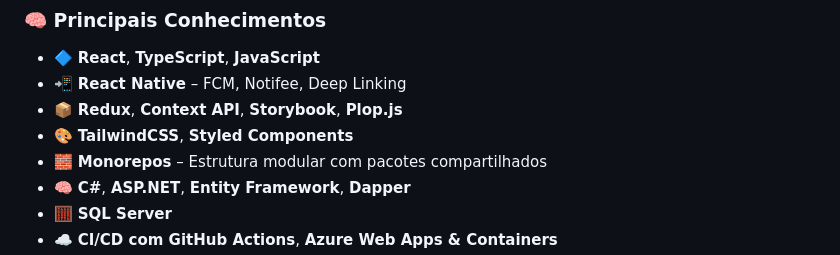
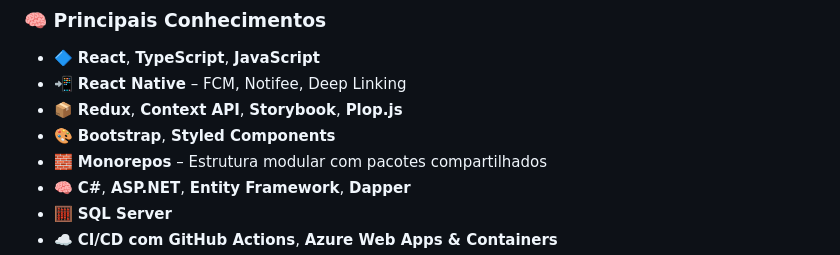
Before and after one commit to EricCoisa/EricCoisa, a Markdown page: README.md, the part around the change. GitHub-like rendering.

```diff
--- a/README.md
+++ b/README.md
@@ -17,7 +17,7 @@ Atuo em aplicações web e mobile escaláveis, com foco em performance, qualidad
 - 🔷 **React**, **TypeScript**, **JavaScript**
 - 📲 **React Native** – FCM, Notifee, Deep Linking
 - 📦 **Redux**, **Context API**, **Storybook**, **Plop.js**
-- 🎨 **TailwindCSS**, **Styled Components**
+- 🎨 **Bootstrap**, **Styled Components**
 - 🧱 **Monorepos** – Estrutura modular com pacotes compartilhados
 - 🧠 **C#**, **ASP.NET**, **Entity Framework**, **Dapper**
 - 🧮 **SQL Server**
```
